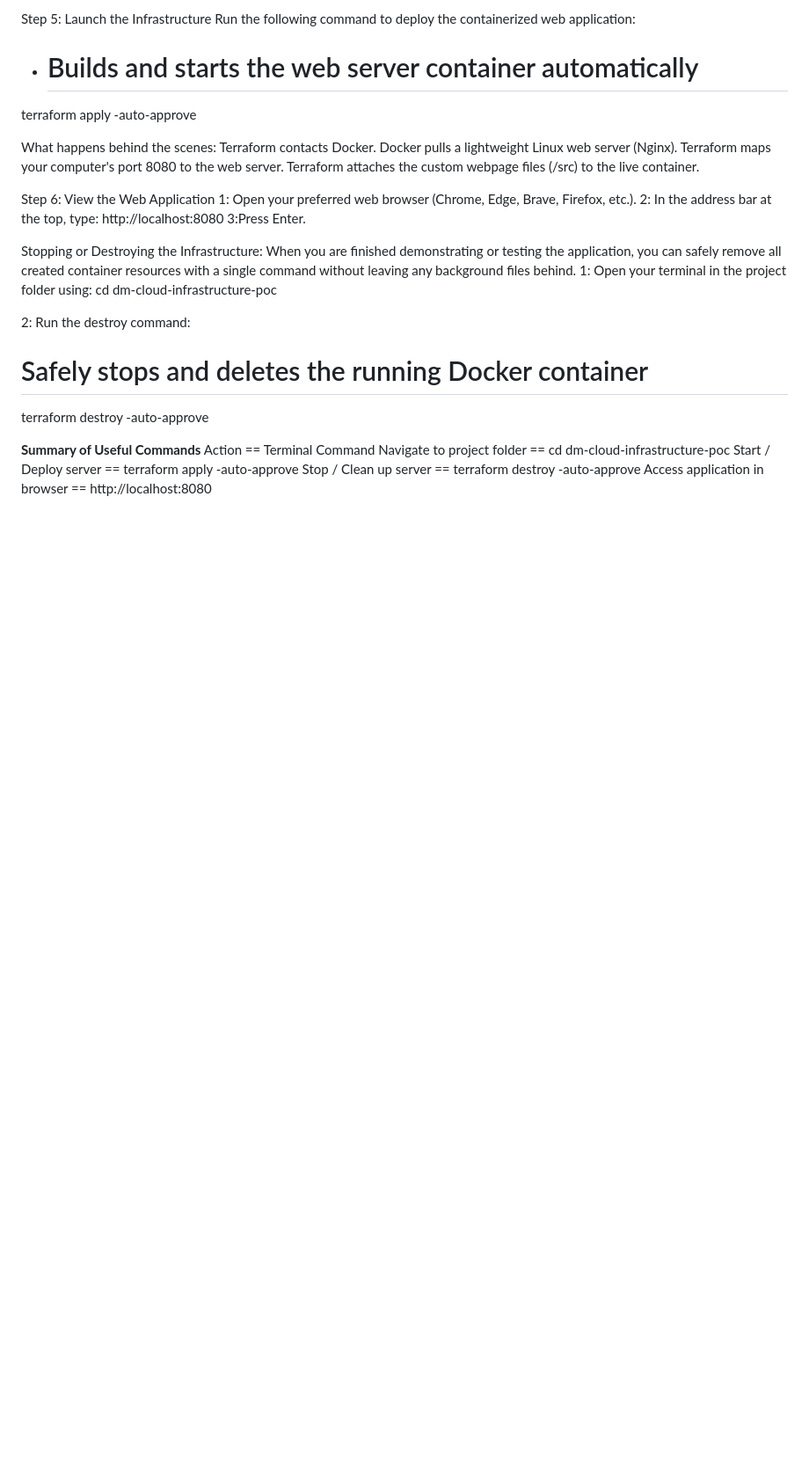
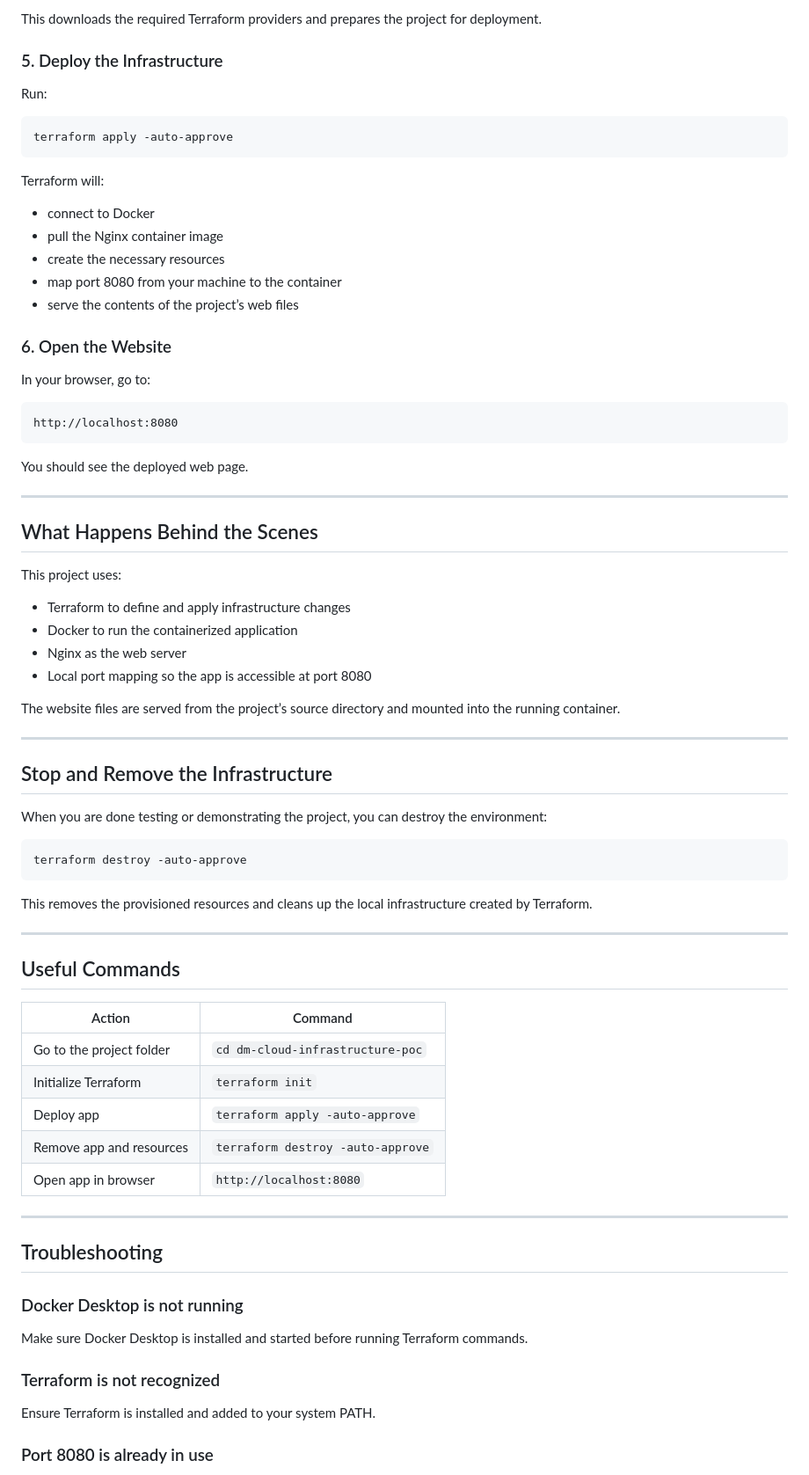
Before and after one commit to mariocoxen/dm-cloud-infrastructure-poc, a Markdown page: README.md, the part around one of its changes. Shown at 88% size. GitHub-like rendering; blank space fills up the shorter version.

Commit message:
Improve README clarity, readability, and project presentation

````diff
--- a/README.md
+++ b/README.md
@@ -46,34 +96,80 @@ terraform init
 
-Step 5: Launch the Infrastructure
-Run the following command to deploy the containerized web application:
-- # Builds and starts the web server container automatically
+This downloads the required Terraform providers and prepares the project for deployment.
+
+### 5. Deploy the Infrastructure
+
+Run:
+
+```bash
 terraform apply -auto-approve
+```
 
-What happens behind the scenes:
-Terraform contacts Docker.
-Docker pulls a lightweight Linux web server (Nginx).
-Terraform maps your computer's port 8080 to the web server.
-Terraform attaches the custom webpage files (/src) to the live container.
+Terraform will:
 
+- connect to Docker
+- pull the Nginx container image
+- create the necessary resources
+- map port 8080 from your machine to the container
+- serve the contents of the project’s web files
 
-Step 6: View the Web Application
-1: Open your preferred web browser (Chrome, Edge, Brave, Firefox, etc.).
-2: In the address bar at the top, type:
+### 6. Open the Website
+
+In your browser, go to:
+
+```text
 http://localhost:8080
-3:Press Enter.
+```
 
-Stopping or Destroying the Infrastructure:
-When you are finished demonstrating or testing the application, you can safely remove all created container resources with a single command without leaving any background files behind.
-1: Open your terminal in the project folder using:
-cd dm-cloud-infrastructure-poc
+You should see the deployed web page.
 
-2: Run the destroy command:
-# Safely stops and deletes the running Docker container
+---
+
+## What Happens Behind the Scenes
+
+This project uses:
+
+- Terraform to define and apply infrastructure changes
+- Docker to run the containerized application
+- Nginx as the web server
+- Local port mapping so the app is accessible at port 8080
+
+The website files are served from the project’s source directory and mounted into the running container.
+
+---
+
+## Stop and Remove the Infrastructure
+
+When you are done testing or demonstrating the project, you can destroy the environment:
+
+```bash
 terraform destroy -auto-approve
+```
 
-**Summary of Useful Commands**
-Action == Terminal Command
-Navigate to project folder == cd dm-cloud-infrastructure-poc
-Start / Deploy server == terraform apply -auto-approve
-Stop / Clean up server == terraform destroy -auto-approve
-Access application in browser == http://localhost:8080
+This removes the provisioned resources and cleans up the local infrastructure created by Terraform.
+
+---
+
+## Useful Commands
+
+| Action | Command |
+| --- | --- |
+| Go to the project folder | `cd dm-cloud-infrastructure-poc` |
+| Initialize Terraform | `terraform init` |
+| Deploy app | `terraform apply -auto-approve` |
+| Remove app and resources | `terraform destroy -auto-approve` |
+| Open app in browser | `http://localhost:8080` |
+
+---
+
+## Troubleshooting
+
+### Docker Desktop is not running
+
+Make sure Docker Desktop is installed and started before running Terraform commands.
+
+### Terraform is not recognized
+
+Ensure Terraform is installed and added to your system PATH.
+
+### Port 8080 is already in use
+
````
Also changed, not shown: other parts of README.md (+102 -30 lines).
